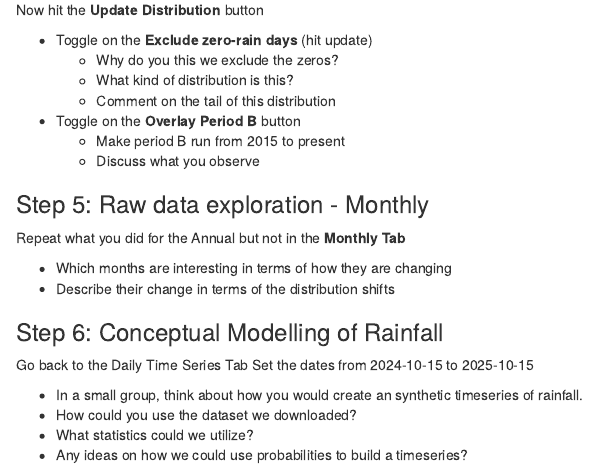
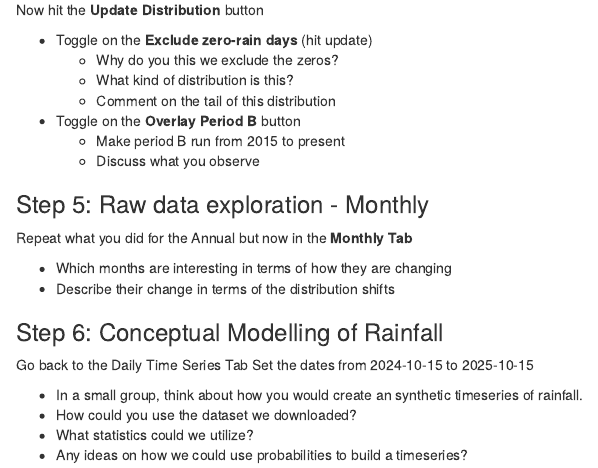
Before and after one commit to gajsivandran/Environmental_Modeling, an R Markdown document (104wb_prob.Rmd): the page in a window 1100 px wide, from 2510 px down. Rendered offline with R 4.5, knitr and Pandoc, with nearby package versions; drawn as R Markdown's standard HTML page in place of the format the file asks for.

Commit message:
Publish (Calculus): rebuild @ 2025-10-20 09:42:56

```diff
--- a/104wb_prob.Rmd
+++ b/104wb_prob.Rmd
@@ -192,7 +192,7 @@ Now hit the **Update Distribution** button
 ::: promptbox
 ### Step 5: Raw data exploration - Monthly {-}
 
-Repeat what you did for the Annual but not in the **Monthly Tab**
+Repeat what you did for the Annual but now in the **Monthly Tab**
 
 - Which months are interesting in terms of how they are changing
 - Describe their change in terms of the distribution shifts
```
Also changed, not shown: docs/search_index.json, 1 other file.
